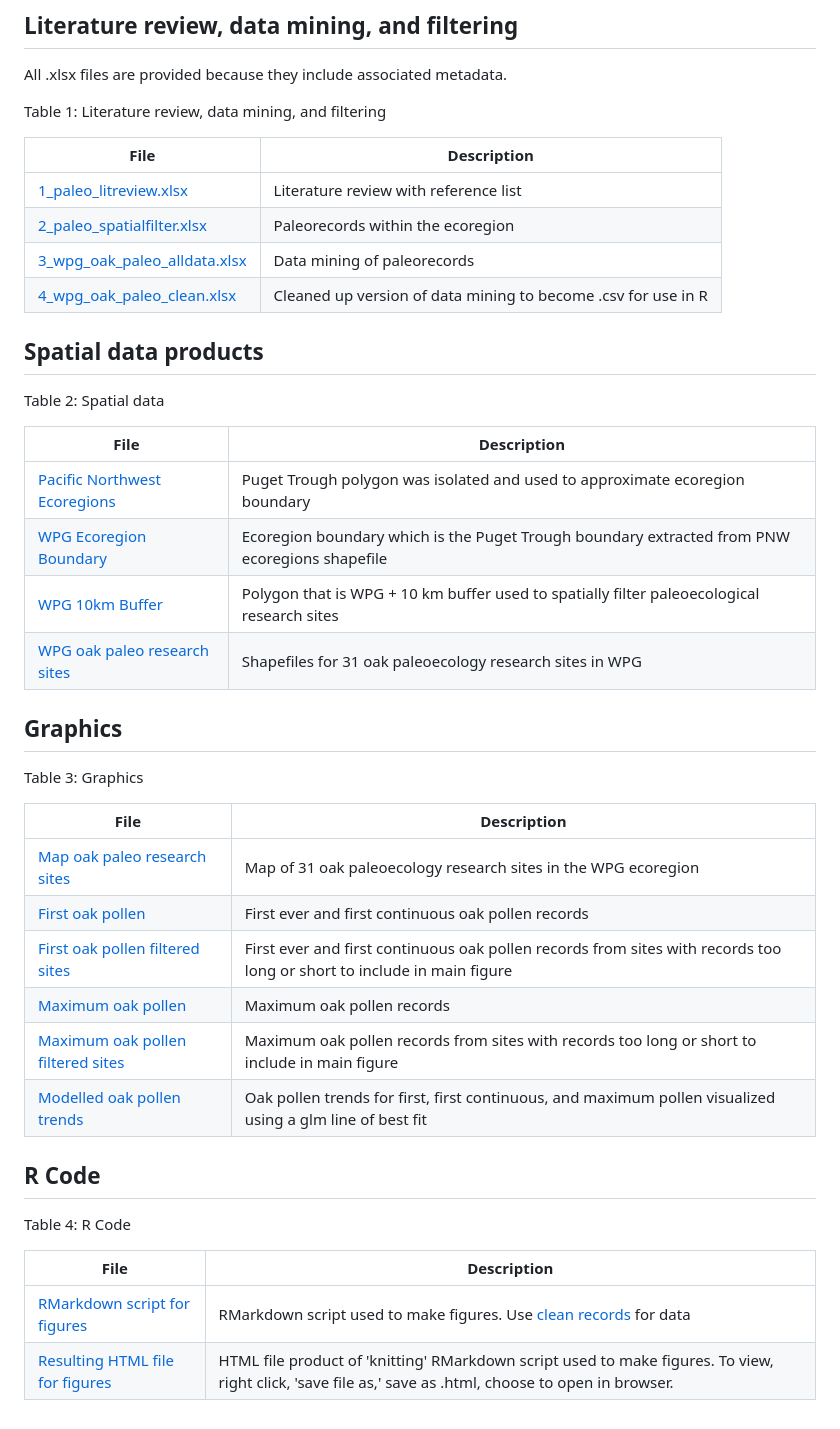
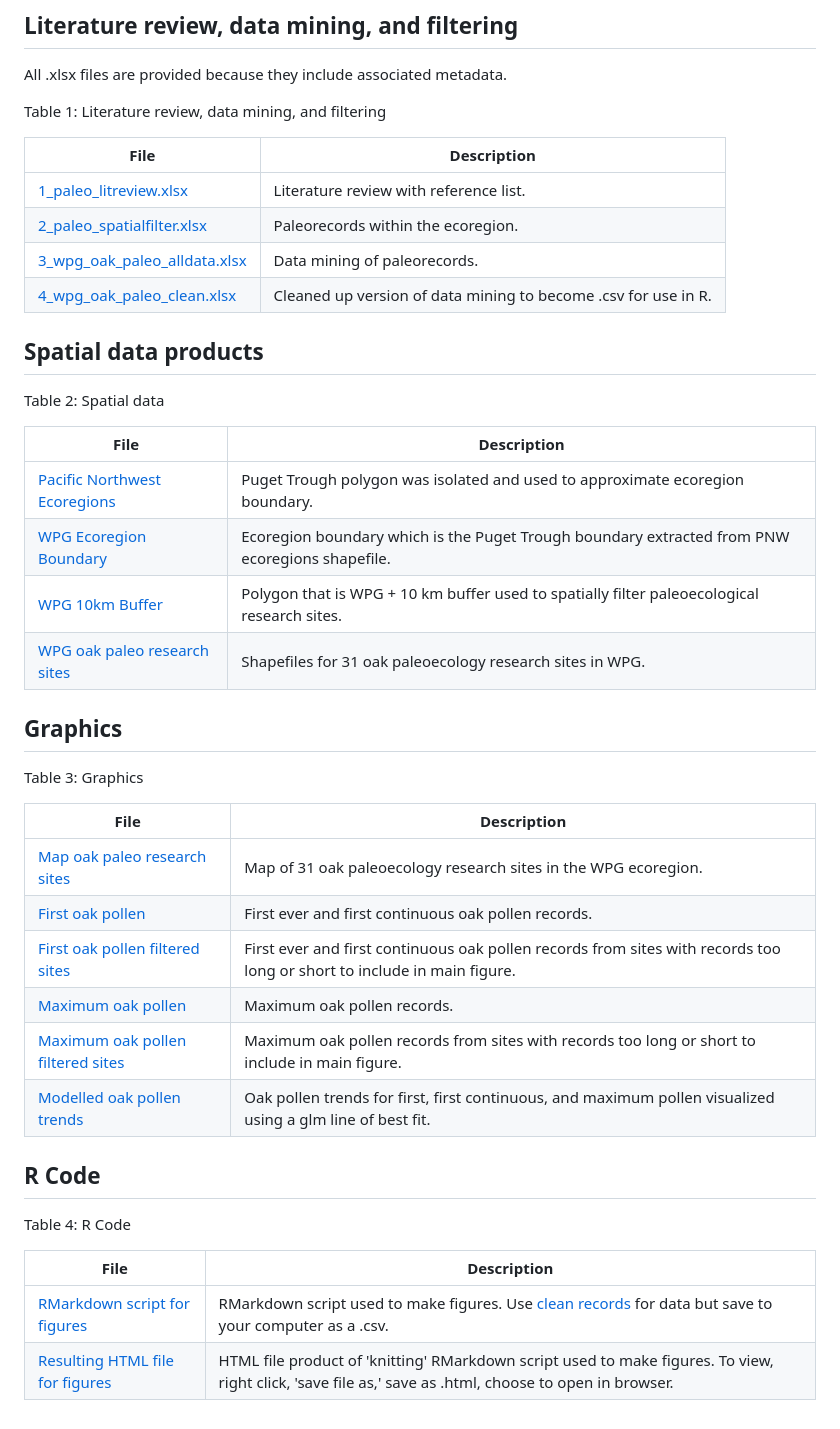
Before and after one commit to larissaissabron/WPG_paleo_oaks, a Markdown page: README.md, the part around the change. Rendered like a GitHub page.

```diff
--- a/README.md
+++ b/README.md
@@ -8,10 +8,10 @@ Table 1: Literature review, data mining, and filtering
 
 | File | Description |
 |---|---|
-| [1_paleo_litreview.xlsx](https://github.com/larissaissabron/WPG_paleo_oaks/blob/main/1_paleo_litreview.xlsx) | Literature review with reference list |
-| [2_paleo_spatialfilter.xlsx](https://github.com/larissaissabron/WPG_paleo_oaks/blob/main/2_paleo_spatialfilter.xlsx) | Paleorecords within the ecoregion |
-| [3_wpg_oak_paleo_alldata.xlsx](https://github.com/larissaissabron/WPG_paleo_oaks/blob/main/3_wpg_oak_paleo_alldata.xlsx) | Data mining of paleorecords |
-| [4_wpg_oak_paleo_clean.xlsx](https://github.com/larissaissabron/WPG_paleo_oaks/blob/main/4_wpg_oak_paleo_clean.xlsx) | Cleaned up version of data mining to become .csv for use in R |
+| [1_paleo_litreview.xlsx](https://github.com/larissaissabron/WPG_paleo_oaks/blob/main/1_paleo_litreview.xlsx) | Literature review with reference list. |
+| [2_paleo_spatialfilter.xlsx](https://github.com/larissaissabron/WPG_paleo_oaks/blob/main/2_paleo_spatialfilter.xlsx) | Paleorecords within the ecoregion. |
+| [3_wpg_oak_paleo_alldata.xlsx](https://github.com/larissaissabron/WPG_paleo_oaks/blob/main/3_wpg_oak_paleo_alldata.xlsx) | Data mining of paleorecords. |
+| [4_wpg_oak_paleo_clean.xlsx](https://github.com/larissaissabron/WPG_paleo_oaks/blob/main/4_wpg_oak_paleo_clean.xlsx) | Cleaned up version of data mining to become .csv for use in R. |
 
 ## Spatial data products
 
@@ -19,10 +19,10 @@ Table 2: Spatial data
 
 | File | Description |
 |---|---|
-| [Pacific Northwest Ecoregions](https://data-wadnr.opendata.arcgis.com/datasets/3b9362e8f29e465a985aa8ddc8de2d86_0/about) | Puget Trough polygon was isolated and used to approximate ecoregion boundary |
-| [WPG Ecoregion Boundary](https://github.com/larissaissabron/WPG_paleo_oaks/blob/main/WPG.zip) | Ecoregion boundary which is the Puget Trough boundary extracted from PNW ecoregions shapefile |
-| [WPG 10km Buffer](https://github.com/larissaissabron/WPG_paleo_oaks/blob/main/WPG_10km.zip) | Polygon that is WPG + 10 km buffer used to spatially filter paleoecological research sites |
-| [WPG oak paleo research sites](https://github.com/larissaissabron/WPG_paleo_oaks/blob/main/wpg_paleo.zip) | Shapefiles for 31 oak paleoecology research sites in WPG |
+| [Pacific Northwest Ecoregions](https://data-wadnr.opendata.arcgis.com/datasets/3b9362e8f29e465a985aa8ddc8de2d86_0/about) | Puget Trough polygon was isolated and used to approximate ecoregion boundary. |
+| [WPG Ecoregion Boundary](https://github.com/larissaissabron/WPG_paleo_oaks/blob/main/WPG.zip) | Ecoregion boundary which is the Puget Trough boundary extracted from PNW ecoregions shapefile. |
+| [WPG 10km Buffer](https://github.com/larissaissabron/WPG_paleo_oaks/blob/main/WPG_10km.zip) | Polygon that is WPG + 10 km buffer used to spatially filter paleoecological research sites. |
+| [WPG oak paleo research sites](https://github.com/larissaissabron/WPG_paleo_oaks/blob/main/wpg_paleo.zip) | Shapefiles for 31 oak paleoecology research sites in WPG. |
 
 ## Graphics
 
@@ -30,12 +30,12 @@ Table 3: Graphics
 
 | File | Description |
 |---|---|
-| [Map oak paleo research sites](https://github.com/larissaissabron/WPG_paleo_oaks/blob/main/2025.04.07_wpg_oak_paleo.png) | Map of 31 oak paleoecology research sites in the WPG ecoregion |
-| [First oak pollen](https://github.com/larissaissabron/WPG_paleo_oaks/blob/main/2025.04.08_wpg_oakfirst_fig.png) | First ever and first continuous oak pollen records |
-| [First oak pollen filtered sites](https://github.com/larissaissabron/WPG_paleo_oaks/blob/main/2025.04.08_wpg_oakfirst_filtered_fig.png) | First ever and first continuous oak pollen records from sites with records too long or short to include in main figure |
-| [Maximum oak pollen](https://github.com/larissaissabron/WPG_paleo_oaks/blob/main/2025.04.08_wpg_oakmax_fig.png) | Maximum oak pollen records|
-| [Maximum oak pollen filtered sites](https://github.com/larissaissabron/WPG_paleo_oaks/blob/main/2025.04.08_wpg_oakmax_filtered_fig.png) | Maximum oak pollen records from sites with records too long or short to include in main figure |
-| [Modelled oak pollen trends](https://github.com/larissaissabron/WPG_paleo_oaks/blob/main/2025.04.08_wpg_oak_trends.png) | Oak pollen trends for first, first continuous, and maximum pollen visualized using a glm line of best fit|
+| [Map oak paleo research sites](https://github.com/larissaissabron/WPG_paleo_oaks/blob/main/2025.04.07_wpg_oak_paleo.png) | Map of 31 oak paleoecology research sites in the WPG ecoregion. |
+| [First oak pollen](https://github.com/larissaissabron/WPG_paleo_oaks/blob/main/2025.04.08_wpg_oakfirst_fig.png) | First ever and first continuous oak pollen records. |
+| [First oak pollen filtered sites](https://github.com/larissaissabron/WPG_paleo_oaks/blob/main/2025.04.08_wpg_oakfirst_filtered_fig.png) | First ever and first continuous oak pollen records from sites with records too long or short to include in main figure. |
+| [Maximum oak pollen](https://github.com/larissaissabron/WPG_paleo_oaks/blob/main/2025.04.08_wpg_oakmax_fig.png) | Maximum oak pollen records. |
+| [Maximum oak pollen filtered sites](https://github.com/larissaissabron/WPG_paleo_oaks/blob/main/2025.04.08_wpg_oakmax_filtered_fig.png) | Maximum oak pollen records from sites with records too long or short to include in main figure. |
+| [Modelled oak pollen trends](https://github.com/larissaissabron/WPG_paleo_oaks/blob/main/2025.04.08_wpg_oak_trends.png) | Oak pollen trends for first, first continuous, and maximum pollen visualized using a glm line of best fit. |
 
 ## R Code
 
@@ -43,5 +43,5 @@ Table 4: R Code
 
 | File | Description |
 |---|---|
-| [RMarkdown script for figures](https://github.com/larissaissabron/WPG_paleo_oaks/blob/main/WPGOakRecords_Figures.Rmd) | RMarkdown script used to make figures. Use [clean records](https://github.com/larissaissabron/WPG_paleo_oaks/blob/main/4_wpg_oak_paleo_clean.xlsx) for data |
+| [RMarkdown script for figures](https://github.com/larissaissabron/WPG_paleo_oaks/blob/main/WPGOakRecords_Figures.Rmd) | RMarkdown script used to make figures. Use [clean records](https://github.com/larissaissabron/WPG_paleo_oaks/blob/main/4_wpg_oak_paleo_clean.xlsx) for data but save to your computer as a .csv. |
 | [Resulting HTML file for figures](https://github.com/larissaissabron/WPG_paleo_oaks/blob/main/WPGOakRecords_Figures.html) | HTML file product of 'knitting' RMarkdown script used to make figures. To view, right click, 'save file as,' save as .html, choose to open in browser. |
```
